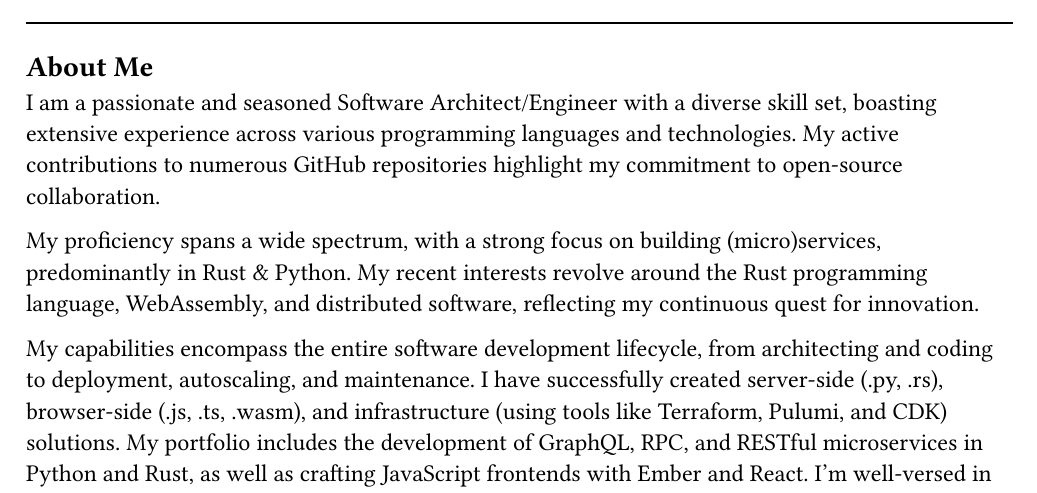
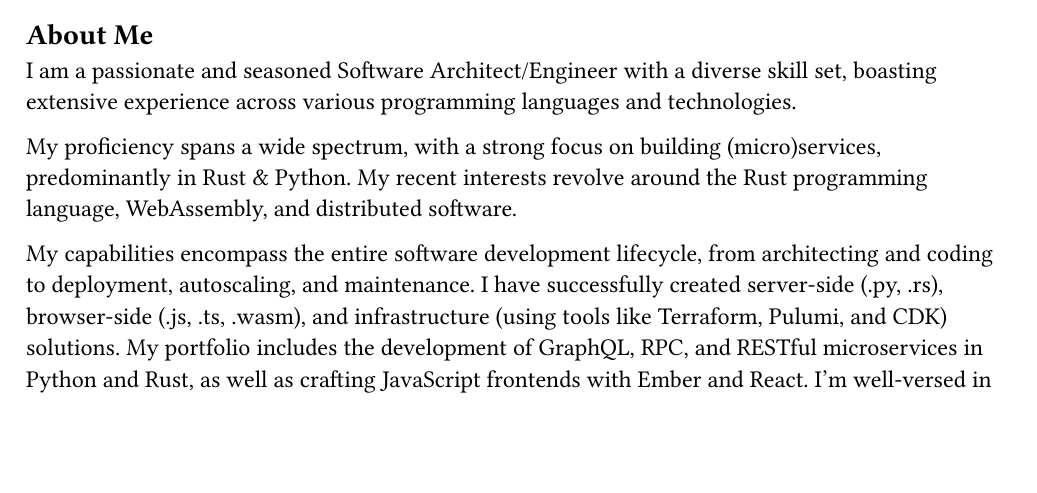
Before and after one commit to dhilipsiva/resume, a Typst document (resume.typ): part of page 1 of 3, cut so that both start at the same text, the shorter picture padded with empty space. The pictures show the PDF file resume.pdf that the author committed with the source.

Commit message:
update resume

```diff
--- a/resume.typ
+++ b/resume.typ
@@ -25,9 +25,9 @@
 
 == About Me
 
-I am a passionate and seasoned Software Architect/Engineer with a diverse skill set, boasting extensive experience across various programming languages and technologies. My active contributions to numerous GitHub repositories highlight my commitment to open-source collaboration.
+I am a passionate and seasoned Software Architect/Engineer with a diverse skill set, boasting extensive experience across various programming languages and technologies.
 
-My proficiency spans a wide spectrum, with a strong focus on building (micro)services, predominantly in Rust & Python. My recent interests revolve around the Rust programming language, WebAssembly, and distributed software, reflecting my continuous quest for innovation.
+My proficiency spans a wide spectrum, with a strong focus on building (micro)services, predominantly in Rust & Python. My recent interests revolve around the Rust programming language, WebAssembly, and distributed software.
 
 My capabilities encompass the entire software development lifecycle, from architecting and coding to deployment, autoscaling, and maintenance. I have successfully created server-side (.py, .rs), browser-side (.js, .ts, .wasm), and infrastructure (using tools like Terraform, Pulumi, and CDK) solutions. My portfolio includes the development of GraphQL, RPC, and RESTful microservices in Python and Rust, as well as crafting JavaScript frontends with Ember and React. I'm well-versed in DevOps pipelines and have experience in building an End-to-End Test Automation Framework (both horizontal and vertical) using RobotFramework. I've also ventured into the creation of native iOS apps, managed Android and iOS device farms, and even built a Raspberry Pi Bitcoin mining farm with custom ASIC chips.
 
```
Also changed, not shown: resume-0.png (added), resume-1.png (added), resume-2.png (added), resume.pdf, 1 other file.
